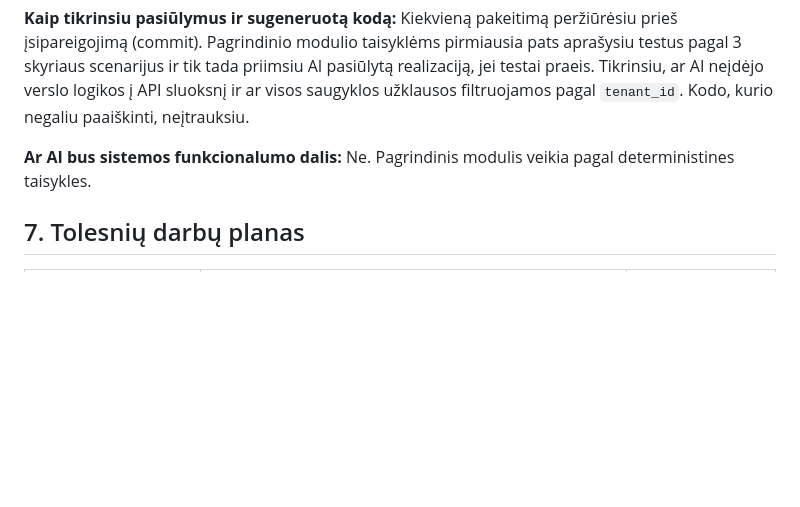
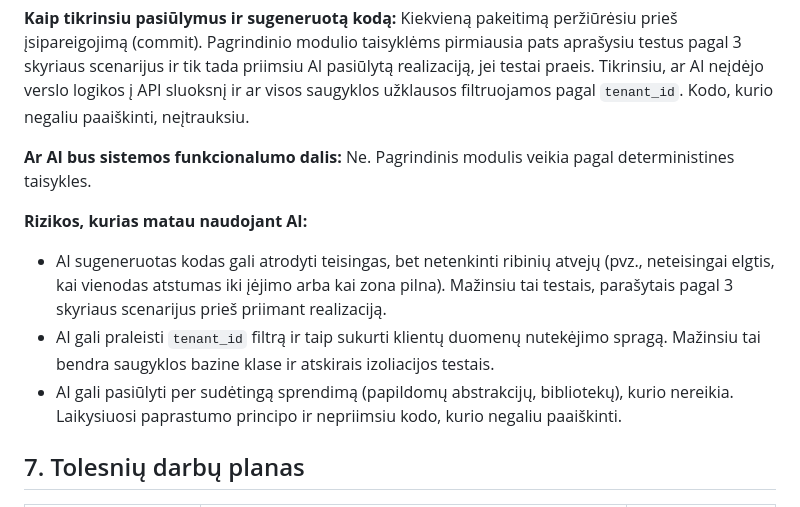
Before and after one commit to marciuspask/ParkVieta, a Markdown page: projektavimo-dokumentas.md, the part around the change. Rendered like a GitHub page; blank space fills up the shorter version.

```diff
--- a/projektavimo-dokumentas.md
+++ b/projektavimo-dokumentas.md
@@ -183,6 +183,11 @@ Rengdamas šį dokumentą naudojau AI.
 
 **Ar AI bus sistemos funkcionalumo dalis:** Ne. Pagrindinis modulis veikia pagal deterministines taisykles.
 
+**Rizikos, kurias matau naudojant AI:**
+- AI sugeneruotas kodas gali atrodyti teisingas, bet netenkinti ribinių atvejų (pvz., neteisingai elgtis, kai vienodas atstumas iki įėjimo arba kai zona pilna). Mažinsiu tai testais, parašytais pagal 3 skyriaus scenarijus prieš priimant realizaciją.
+- AI gali praleisti `tenant_id` filtrą ir taip sukurti klientų duomenų nutekėjimo spragą. Mažinsiu tai bendra saugyklos bazine klase ir atskirais izoliacijos testais.
+- AI gali pasiūlyti per sudėtingą sprendimą (papildomų abstrakcijų, bibliotekų), kurio nereikia. Laikysiuosi paprastumo principo ir nepriimsiu kodo, kurio negaliu paaiškinti.
+
 ## 7. Tolesnių darbų planas
 
 | Darbas | Apčiuopiamas rezultatas | Planuojama darbų seka |
```
